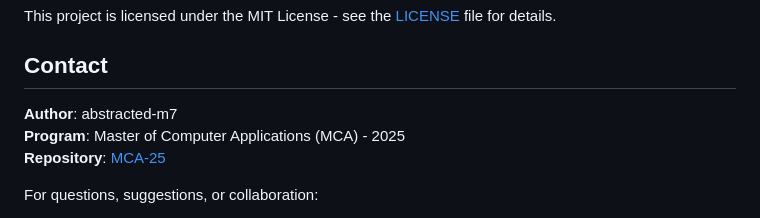
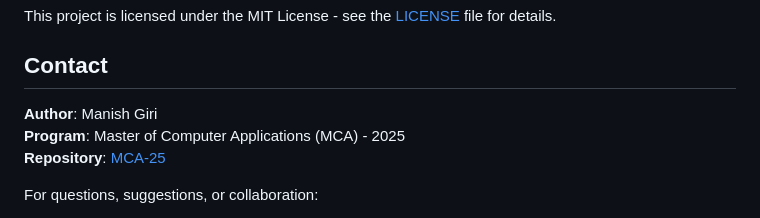
Before and after one commit to abstracted-m7/MCA-25, a Markdown page: Python-MCA-25/README.md, the part around the change. Rendered like a GitHub page.

```diff
--- a/Python-MCA-25/README.md
+++ b/Python-MCA-25/README.md
@@ -195,7 +195,7 @@ This project is licensed under the MIT License - see the [LICENSE](LICENSE) file
 
 ## Contact
 
-**Author**: abstracted-m7
+**Author**: Manish Giri
 **Program**: Master of Computer Applications (MCA) - 2025
 **Repository**: [MCA-25](https://github.com/abstracted-m7/MCA-25)
 
```
